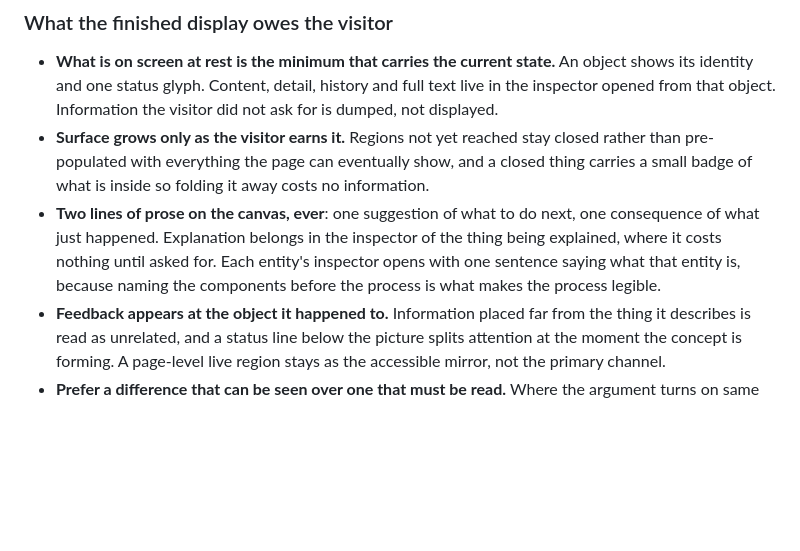
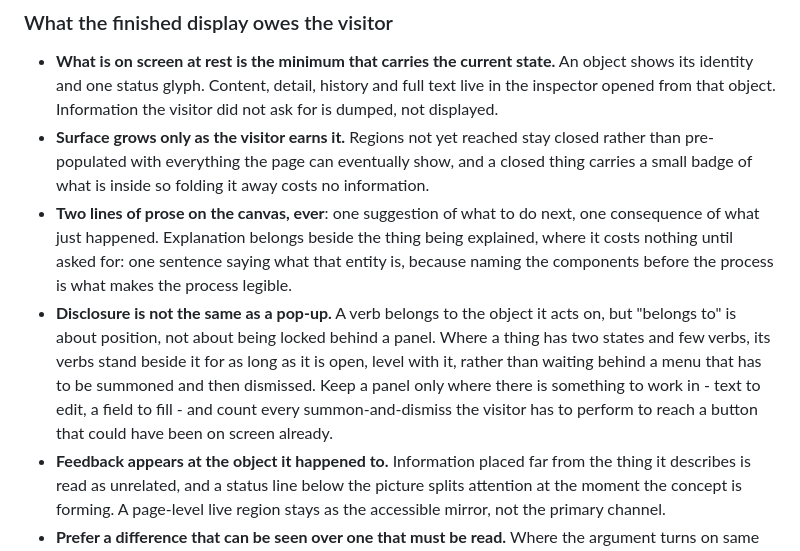
Before and after one commit to comp4020-agentic-coding-studio/comp4020-ass1-drvcarroll, a Markdown page: CLAUDE.md, the part around the change. Rendered like a GitHub page; blank space fills up the shorter version.

Commit message:
CLAUDE.md: disclosure is not the same as a pop-up
The revision that removed the frame inspectors was made against a rule that
did not distinguish 'the verb belongs to this object' from 'the verb is behind
a panel'. Says the difference out loud, and names the cost being counted:
every summon-and-dismiss to reach a button that could have been on screen.

```diff
--- a/CLAUDE.md
+++ b/CLAUDE.md
@@ -311,10 +311,18 @@ paragraph restating what the graphic already shows.
   and a closed thing carries a small badge of what is inside so folding it away
   costs no information.
 - **Two lines of prose on the canvas, ever**: one suggestion of what to do next,
-  one consequence of what just happened. Explanation belongs in the inspector of
-  the thing being explained, where it costs nothing until asked for. Each
-  entity's inspector opens with one sentence saying what that entity is, because
-  naming the components before the process is what makes the process legible.
+  one consequence of what just happened. Explanation belongs beside the thing
+  being explained, where it costs nothing until asked for: one sentence saying
+  what that entity is, because naming the components before the process is what
+  makes the process legible.
+- **Disclosure is not the same as a pop-up.** A verb belongs to the object it
+  acts on, but "belongs to" is about position, not about being locked behind a
+  panel. Where a thing has two states and few verbs, its verbs stand beside it
+  for as long as it is open, level with it, rather than waiting behind a menu
+  that has to be summoned and then dismissed. Keep a panel only where there is
+  something to work in - text to edit, a field to fill - and count every
+  summon-and-dismiss the visitor has to perform to reach a button that could
+  have been on screen already.
 - **Feedback appears at the object it happened to.** Information placed far from
   the thing it describes is read as unrelated, and a status line below the
   picture splits attention at the moment the concept is forming. A page-level
```
